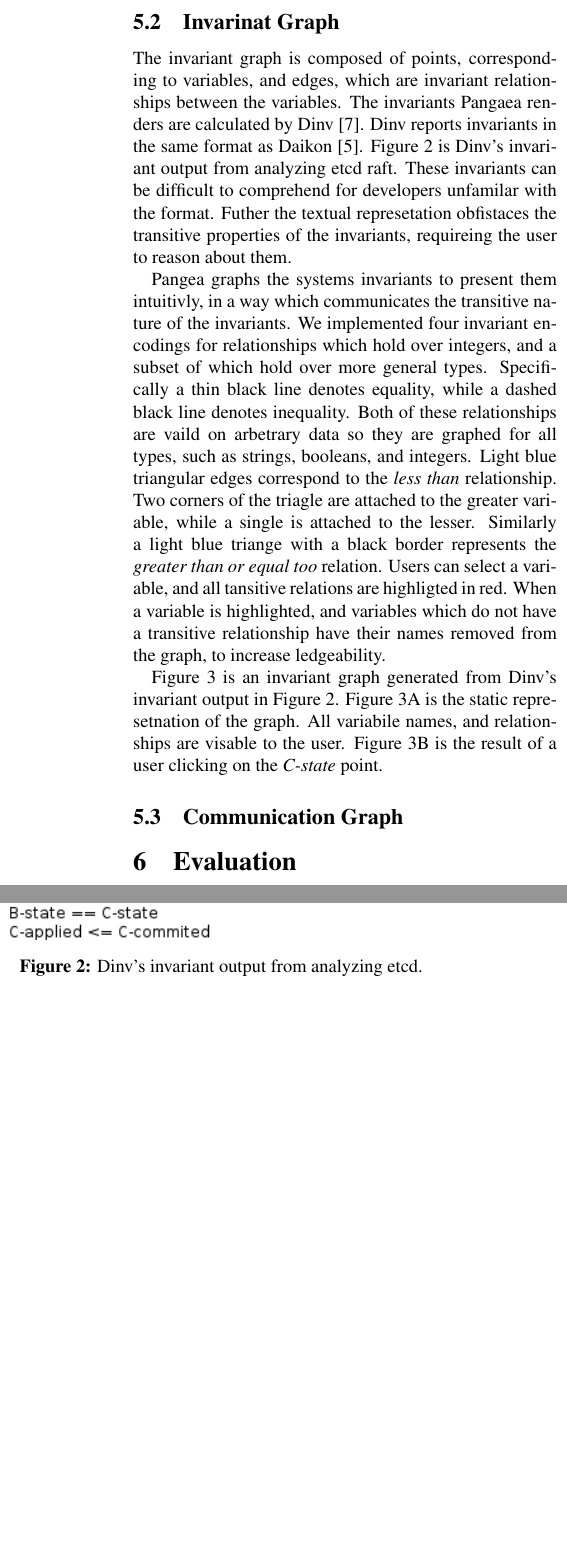
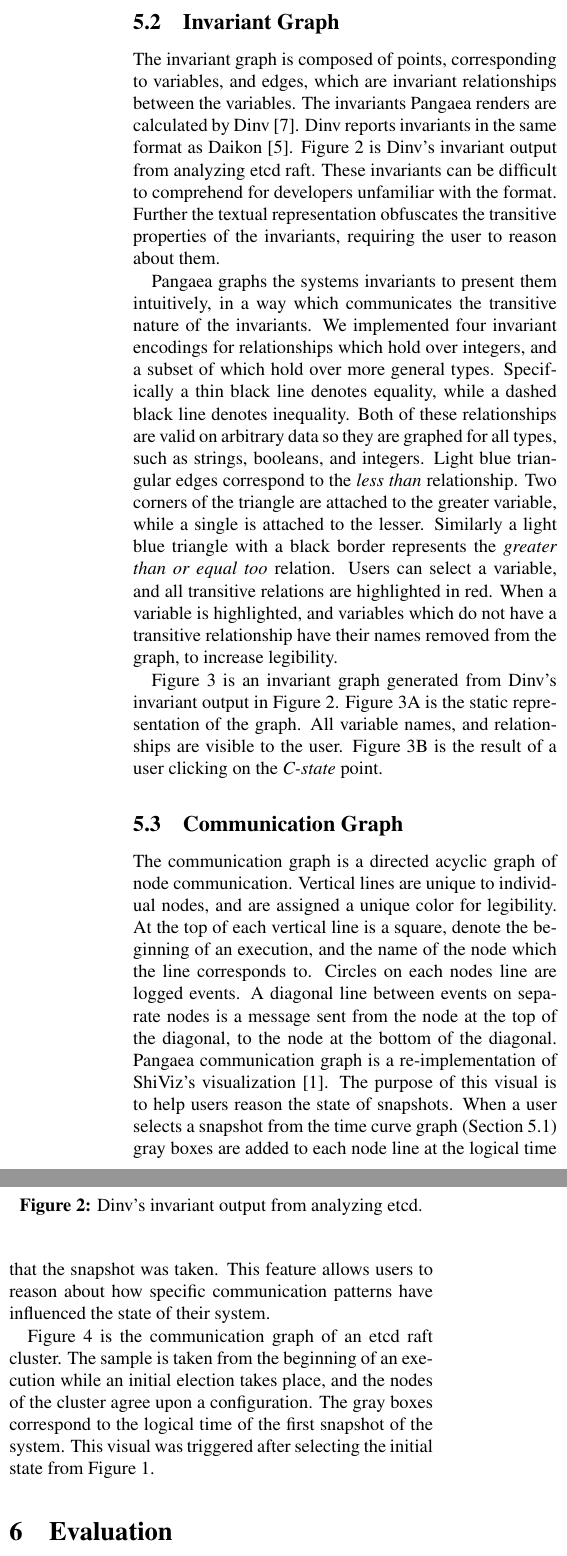
Before and after one commit to zipengliu/CPSC-538B-Project-Report, a LaTeX document (paper.tex, which reads visuals.tex): two parts of the columns of page 5 of 6 before the commit and two parts of the columns of page 5 of 7 after it, joined at a grey line, cut so that both start at the same text, the shorter picture padded with empty space. Compiled offline with pdfLaTeX.

Commit message:
added a short writeup for the communication graph, added some figures for each visual, and cleaned up references, and citations.

```diff
--- a/visuals.tex
+++ b/visuals.tex
@@ -86,8 +87,8 @@ beginning of the clusters execution.
 
 
 
-\subsection{Invarinat Graph}
-\label{invariant-graph}
+\subsection{Invariant Graph}
+\label{sec:invariant-graph}
 
 The invariant graph is composed of points, corresponding to variables,
 and edges, which are invariant relationships between the variables.
@@ -95,31 +96,31 @@ The invariants Pangaea renders are calculated by Dinv~\cite{dinv}.
 Dinv reports invariants in the same format as Daikon~\cite{Ernst01}.
 Figure~\ref{fig:dinv-output} is Dinv's invariant output from analyzing
 etcd raft. These invariants can be difficult to comprehend for
-developers unfamilar with the format. Futher the textual represetation
-obfistaces the transitive properties of the invariants, requireing the
+developers unfamiliar with the format. Further the textual representation
+obfuscates the transitive properties of the invariants, requiring the
 user to reason about them.
 
-Pangea graphs the systems invariants to present them intuitivly, in a
+Pangaea graphs the systems invariants to present them intuitively, in a
 way which communicates the transitive nature of the invariants. We
 implemented four invariant encodings for relationships which hold over
 integers, and a subset of which hold over more general types.
 Specifically a thin black line denotes equality, while a dashed black
-line denotes inequality. Both of these relationships are vaild on
-arbetrary data so they are graphed for all types, such as strings,
+line denotes inequality. Both of these relationships are valid on
+arbitrary data so they are graphed for all types, such as strings,
 booleans, and integers. Light blue triangular edges correspond to the
-\emph{less than} relationship. Two corners of the triagle are attached
+\emph{less than} relationship. Two corners of the triangle are attached
 to the greater variable, while a single is attached to the lesser.
-Similarly a light blue triange with a black border represents the
+Similarly a light blue triangle with a black border represents the
 \emph{greater than or equal too} relation. Users can select a
-variable, and all tansitive relations are highligted in red. When a
+variable, and all transitive relations are highlighted in red. When a
 variable is highlighted, and variables which do not have a transitive
 relationship have their names removed from the graph, to increase
-ledgeability.
+legibility.
 
 Figure~\ref{fig:invariant-graph} is an invariant graph generated from
 Dinv's invariant output in Figure~\ref{fig:dinv-output}.
-Figure~\ref{fig:invariant-graph}A is the static represetnation of the
-graph.  All variabile names, and relationships are visable to the
+Figure~\ref{fig:invariant-graph}A is the static representation of the
+graph.  All variable names, and relationships are visible to the
 user. Figure~\ref{fig:invariant-graph}B is the result of a user clicking
 on the \emph{C-state} point.
 
@@ -134,4 +135,28 @@ on the \emph{C-state} point.
 \end{figure}
 
 \subsection{Communication Graph}
-\label{communication-graph}
+\label{sec:communication-graph}
+
+The communication graph is a directed acyclic graph of node
+communication. Vertical lines are unique to individual nodes, and are
+assigned a unique color for legibility. At the top of each vertical
+line is a square, denote the beginning of an execution, and the name
+of the node which the line corresponds to. Circles on each nodes line
+are logged events. A diagonal line between events on separate nodes is
+a message sent from the node at the top of the diagonal, to the node
+at the bottom of the diagonal. Pangaea communication graph is a
+re-implementation of ShiViz's visualization~\cite{BeschastnikhWBE2016}.
+The purpose of this visual is to help users reason the state of
+snapshots. When a user selects a snapshot from the time curve graph
+(Section~\ref{sec:time-curve}) gray boxes are added to each node line
+at the logical time that the snapshot was taken. This feature allows
+users to reason about how specific communication patterns have
+influenced the state of their system.
+
+Figure~\ref{fig:communication-graph} is the communication graph of an
+etcd raft cluster. The sample is taken from the beginning of an
+execution while an initial election takes place, and the nodes of the
+cluster agree upon a configuration. The gray boxes correspond to the
+logical time of the first snapshot of the system. This visual was
+triggered after selecting the initial state from
+Figure~\ref{fig:put-get-curve}.
```
Also changed, not shown: distributed-state.tex (+5 -5 lines), intro.tex (+11 -11 lines), fig/communication-graph.png (added), visuals.tex (53 more changed lines).
